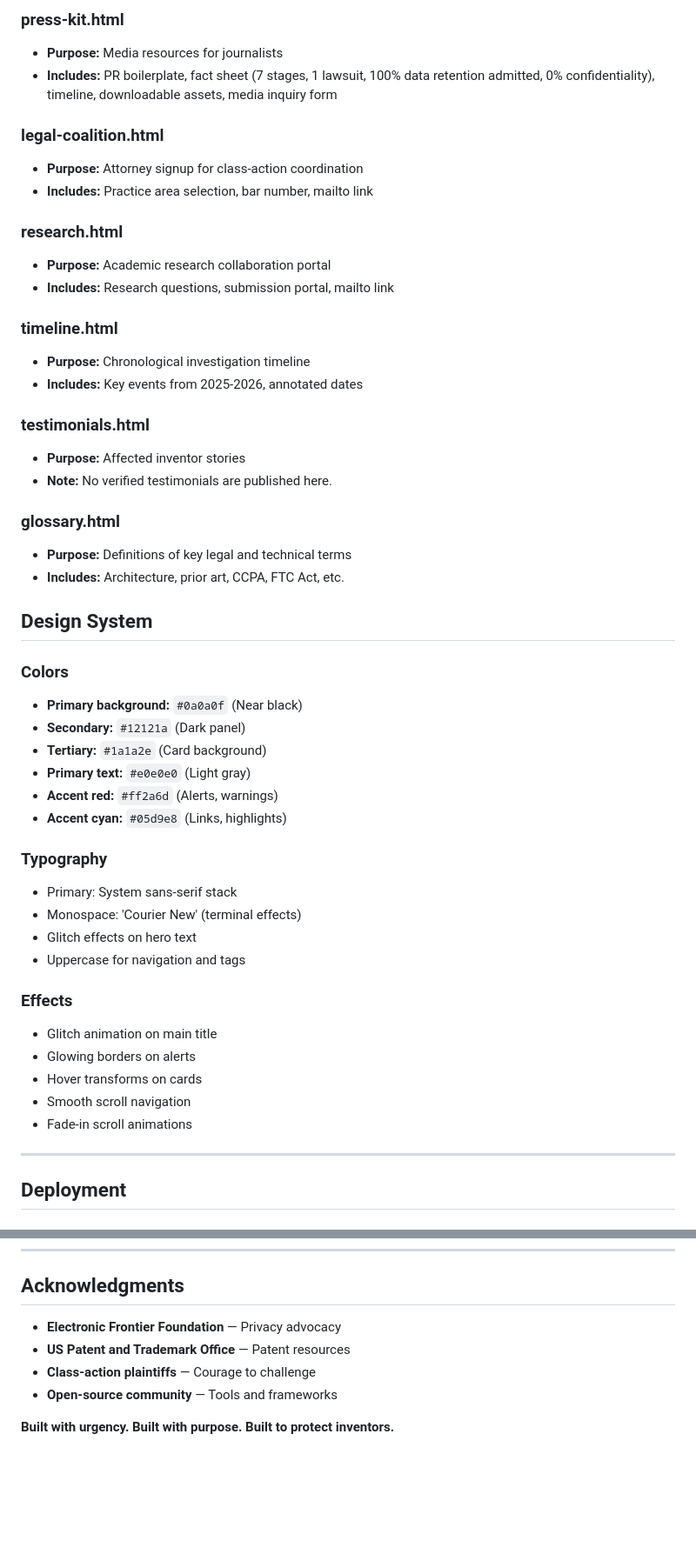
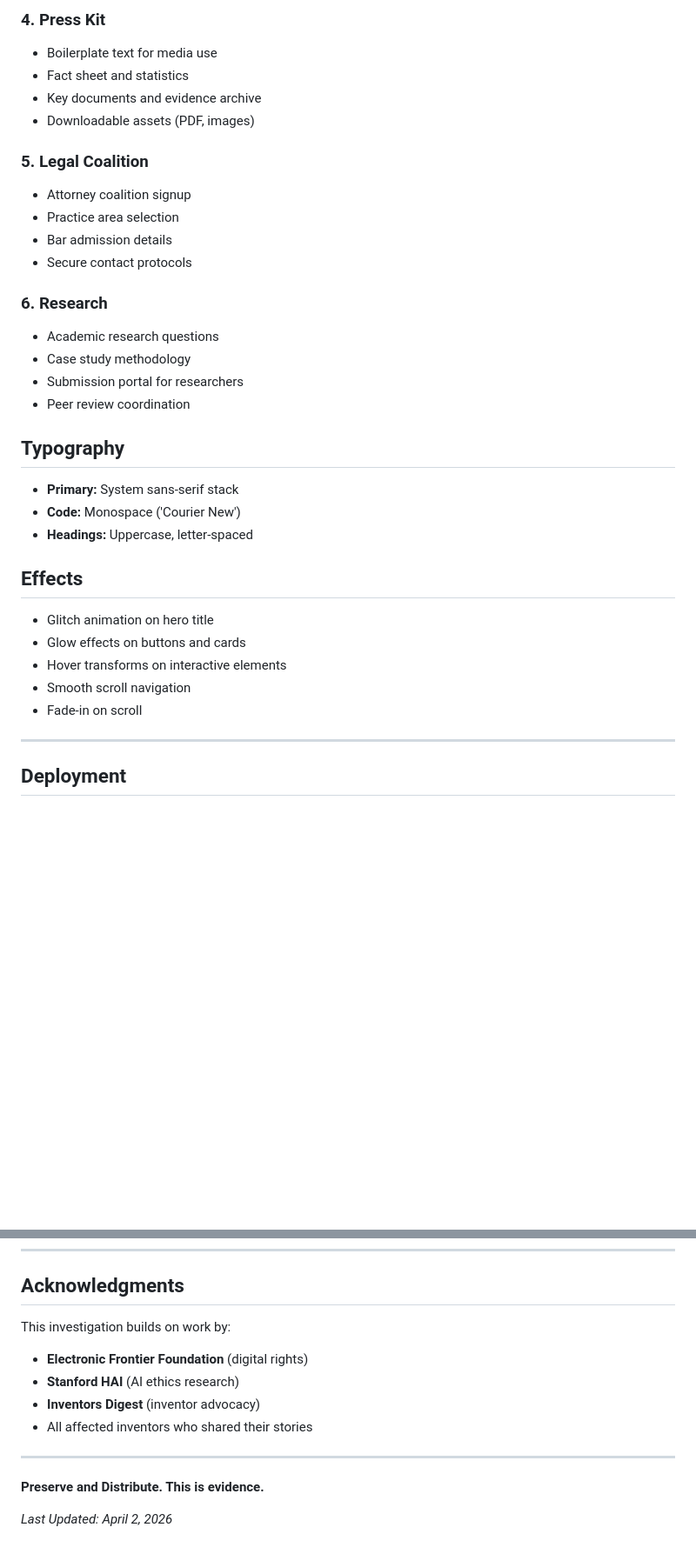
Before and after one commit to digitaldichotomy/Perplexity-Siphon, a Markdown page: README.md, 2 parts joined by grey strips. Shown at 87% size. GitHub-like rendering; blank space fills up the shorter version.

```diff
--- a/README.md
+++ b/README.md
@@ -64,50 +77,33 @@ Perplexity-Siphon/
 
-### press-kit.html
-- **Purpose:** Media resources for journalists
-- **Includes:** PR boilerplate, fact sheet (7 stages, 1 lawsuit, 100% data retention admitted, 0% confidentiality), timeline, downloadable assets, media inquiry form
+### 4. Press Kit
+- Boilerplate text for media use
+- Fact sheet and statistics
+- Key documents and evidence archive
+- Downloadable assets (PDF, images)
 
-### legal-coalition.html
-- **Purpose:** Attorney signup for class-action coordination
-- **Includes:** Practice area selection, bar number, mailto link
+### 5. Legal Coalition
+- Attorney coalition signup
+- Practice area selection
+- Bar admission details
+- Secure contact protocols
 
-### research.html
-- **Purpose:** Academic research collaboration portal
-- **Includes:** Research questions, submission portal, mailto link
+### 6. Research
+- Academic research questions
+- Case study methodology
+- Submission portal for researchers
+- Peer review coordination
 
-### timeline.html
-- **Purpose:** Chronological investigation timeline
-- **Includes:** Key events from 2025-2026, annotated dates
+## Typography
+- **Primary:** System sans-serif stack
+- **Code:** Monospace ('Courier New')
+- **Headings:** Uppercase, letter-spaced
 
-### testimonials.html
-- **Purpose:** Affected inventor stories
-- **Note:** No verified testimonials are published here.
-
-### glossary.html
-- **Purpose:** Definitions of key legal and technical terms
-- **Includes:** Architecture, prior art, CCPA, FTC Act, etc.
-
-## Design System
-
-### Colors
-- **Primary background:** `#0a0a0f` (Near black)
-- **Secondary:** `#12121a` (Dark panel)
-- **Tertiary:** `#1a1a2e` (Card background)
-- **Primary text:** `#e0e0e0` (Light gray)
-- **Accent red:** `#ff2a6d` (Alerts, warnings)
-- **Accent cyan:** `#05d9e8` (Links, highlights)
-
-### Typography
-- Primary: System sans-serif stack
-- Monospace: 'Courier New' (terminal effects)
-- Glitch effects on hero text
-- Uppercase for navigation and tags
-
-### Effects
-- Glitch animation on main title
-- Glowing borders on alerts
-- Hover transforms on cards
+## Effects
+- Glitch animation on hero title
+- Glow effects on buttons and cards
+- Hover transforms on interactive elements
 - Smooth scroll navigation
-- Fade-in scroll animations
+- Fade-in on scroll
 
 ---
 
@@ -239,9 +223,15 @@ See LICENSE file for full terms.
 
 ## Acknowledgments
 
-- **Electronic Frontier Foundation** — Privacy advocacy
-- **US Patent and Trademark Office** — Patent resources
-- **Class-action plaintiffs** — Courage to challenge
-- **Open-source community** — Tools and frameworks
+This investigation builds on work by:
 
-**Built with urgency. Built with purpose. Built to protect inventors.**
+- **Electronic Frontier Foundation** (digital rights)
+- **Stanford HAI** (AI ethics research)
+- **Inventors Digest** (inventor advocacy)
+- All affected inventors who shared their stories
+
+---
+
+**Preserve and Distribute. This is evidence.**
+
+*Last Updated: April 2, 2026*
```
Also changed, not shown: other parts of README.md (+83 -82 lines).
